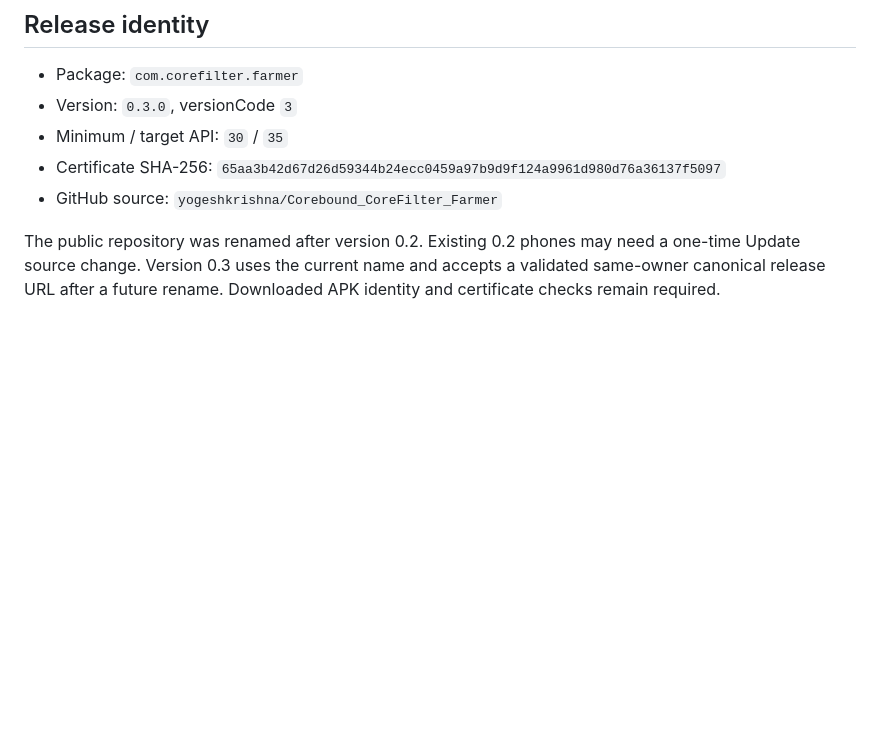
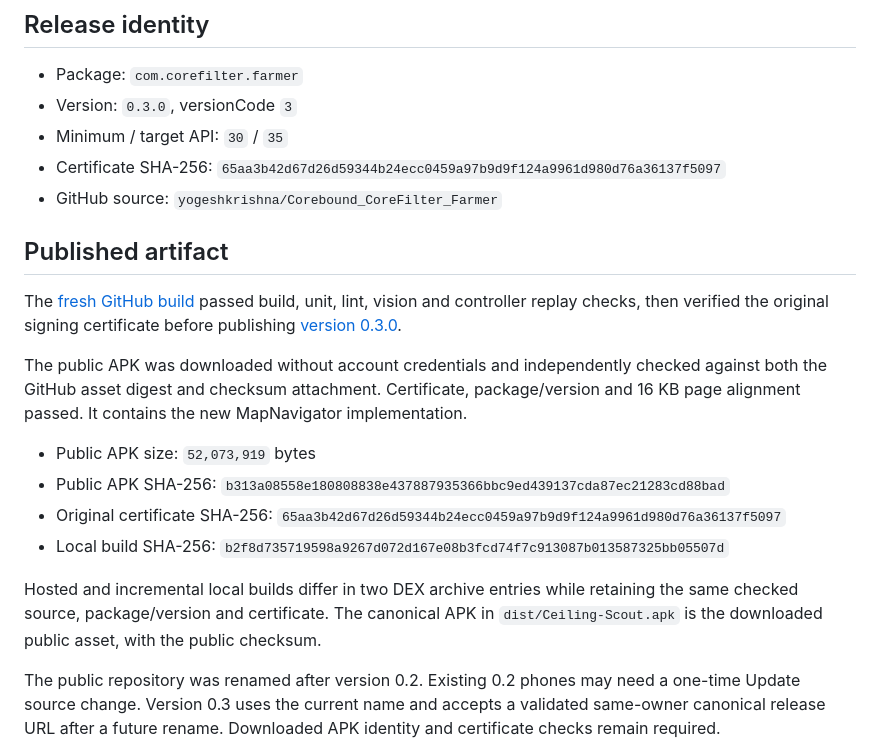
Before and after one commit to yogeshkrishna/Corebound_CoreFilter_Farmer, a Markdown page: docs/verification.md, the part around the change. GitHub-like rendering; blank space fills up the shorter version.

Commit message:
Record verified v0.3.0 public APK and build results

```diff
--- a/docs/verification.md
+++ b/docs/verification.md
@@ -51,6 +51,19 @@ Burning light can hide enemy bodies. The terrain map is partial; uncertain camer
 - Certificate SHA-256: `65aa3b42d67d26d59344b24ecc0459a97b9d9f124a9961d980d76a36137f5097`
 - GitHub source: `yogeshkrishna/Corebound_CoreFilter_Farmer`
 
+## Published artifact
+
+The [fresh GitHub build](https://github.com/yogeshkrishna/Corebound_CoreFilter_Farmer/actions/runs/37174349406) passed build, unit, lint, vision and controller replay checks, then verified the original signing certificate before publishing [version 0.3.0](https://github.com/yogeshkrishna/Corebound_CoreFilter_Farmer/releases/tag/v0.3.0).
+
+The public APK was downloaded without account credentials and independently checked against both the GitHub asset digest and checksum attachment. Certificate, package/version and 16 KB page alignment passed. It contains the new MapNavigator implementation.
+
+- Public APK size: `52,073,919` bytes
+- Public APK SHA-256: `b313a08558e180808838e437887935366bbc9ed439137cda87ec21283cd88bad`
+- Original certificate SHA-256: `65aa3b42d67d26d59344b24ecc0459a97b9d9f124a9961d980d76a36137f5097`
+- Local build SHA-256: `b2f8d735719598a9267d072d167e08b3fcd74f7c913087b013587325bb05507d`
+
+Hosted and incremental local builds differ in two DEX archive entries while retaining the same checked source, package/version and certificate. The canonical APK in `dist/Ceiling-Scout.apk` is the downloaded public asset, with the public checksum.
+
 The public repository was renamed after version 0.2. Existing 0.2 phones may need a one-time Update source change. Version 0.3 uses the current name and accepts a validated same-owner canonical release URL after a future rename. Downloaded APK identity and certificate checks remain required.
 
 Toolchain: Temurin JDK 17.0.20.1, Gradle 8.9, AGP 8.7.3, Android SDK/build-tools 35/35.0.0, bundled ML Kit Latin recognition 16.0.1, Robolectric 4.14.1. Original videos and signing material remain excluded from the repository.
```
